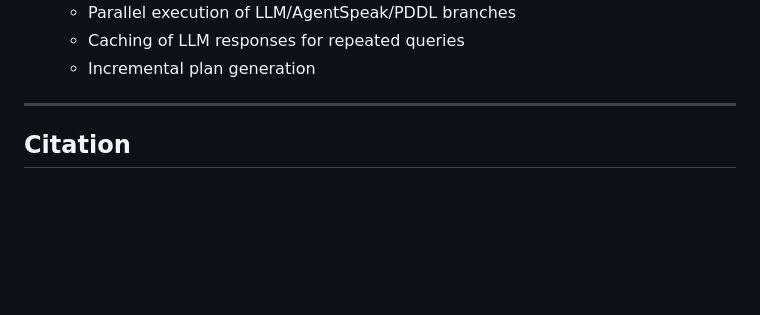
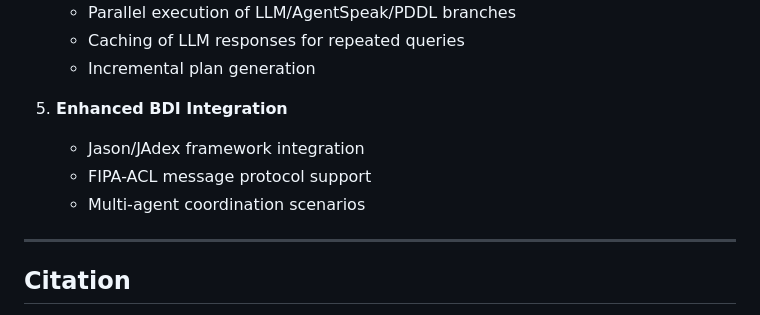
Before and after one commit to RockYYY888/llm-bdi-pipeline, a Markdown page: README.md, the part around one of its changes. GitHub-like rendering; blank space fills up the shorter version.

```diff
--- a/README.md
+++ b/README.md
@@ -312,6 +284,11 @@ The blocksworld domain provides a clear testbed for:
    - Parallel execution of LLM/AgentSpeak/PDDL branches
    - Caching of LLM responses for repeated queries
    - Incremental plan generation
+
+5. **Enhanced BDI Integration**
+   - Jason/JAdex framework integration
+   - FIPA-ACL message protocol support
+   - Multi-agent coordination scenarios
 
 ---
 
```
Also changed, not shown: other parts of README.md (+16 -44 lines).
